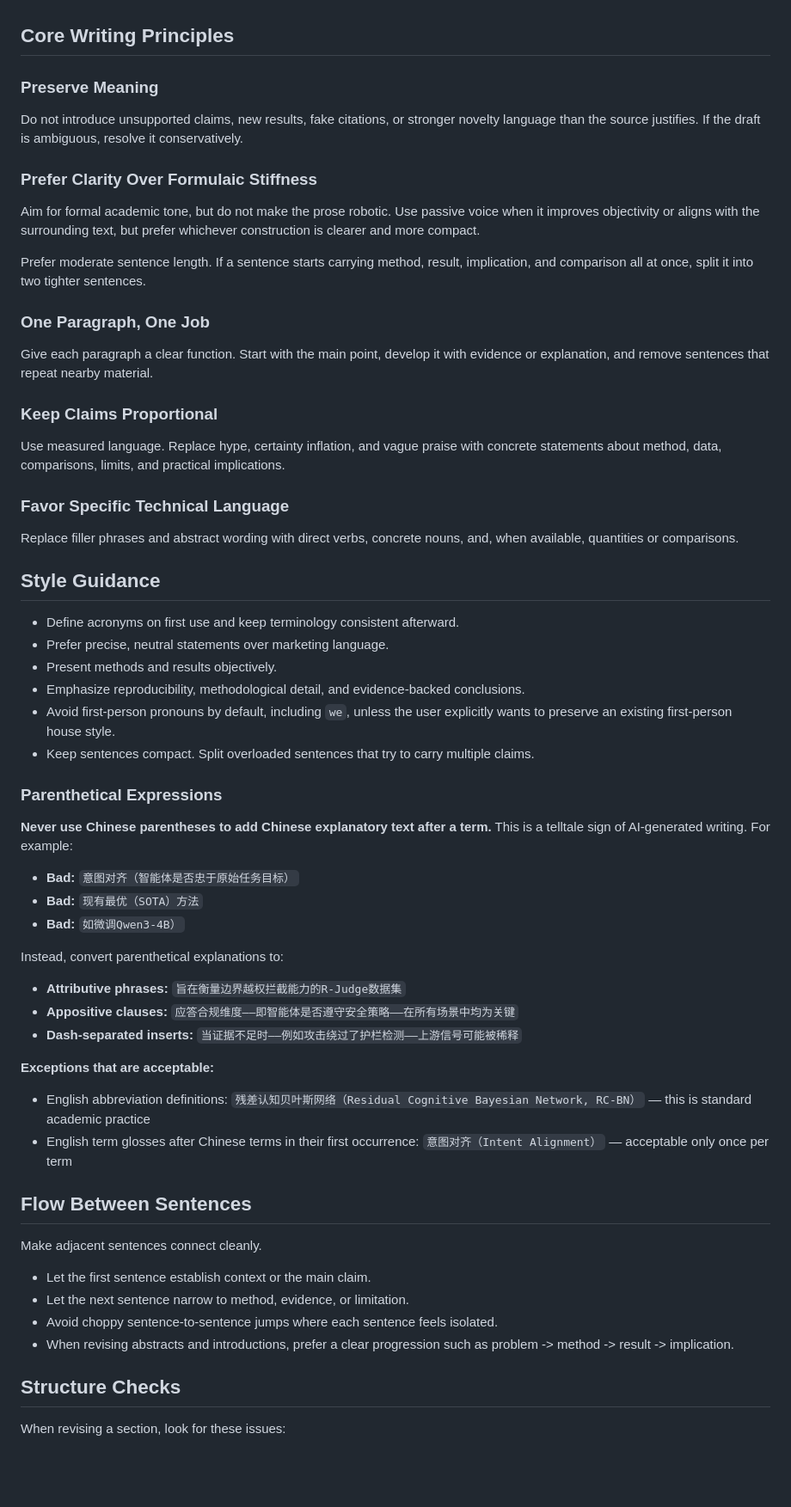
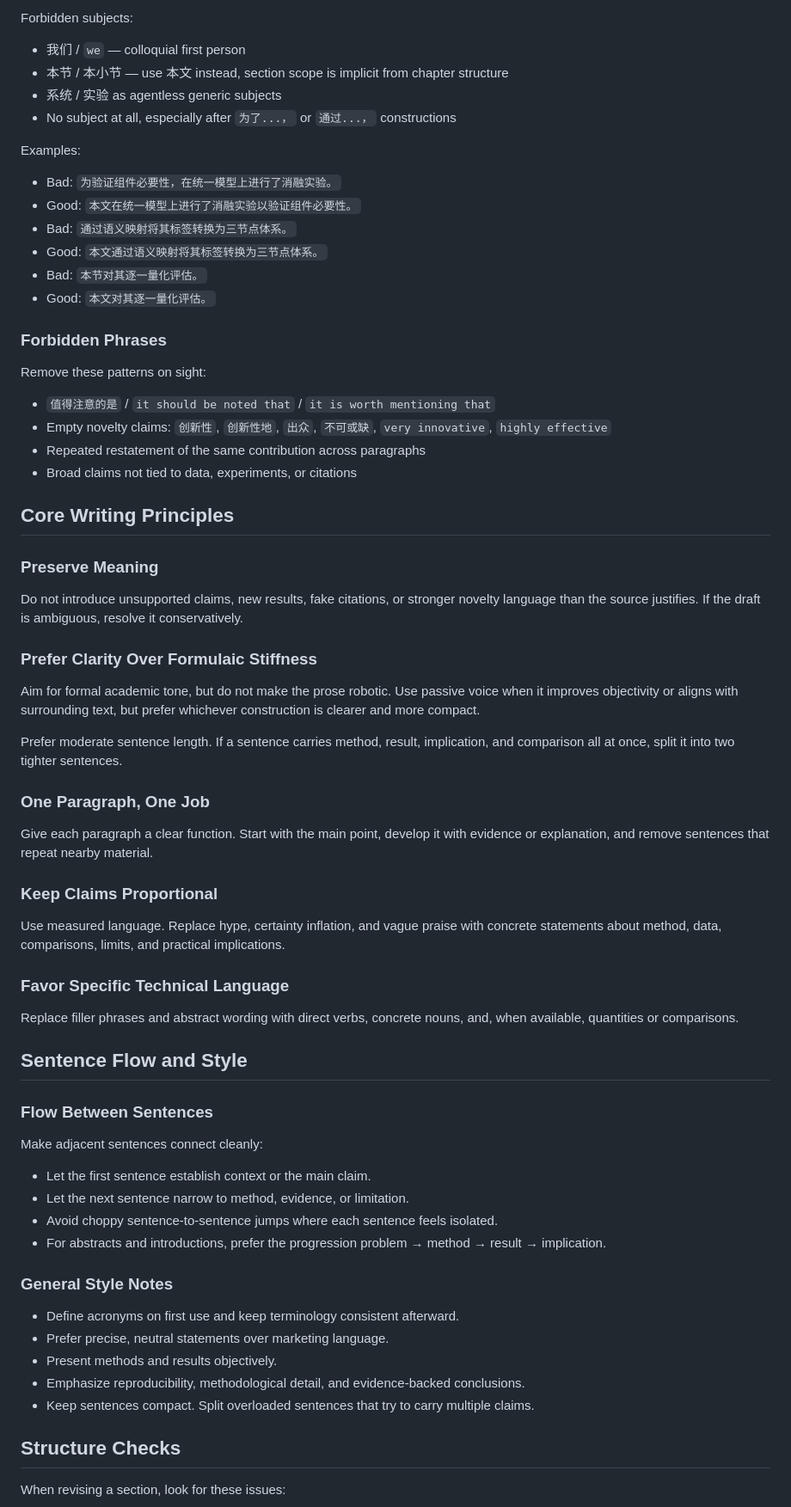
Before and after one commit to Andrew82106/GroundSkills, a Markdown page: my_skills/my-paper-polish-skills/SKILL.md, the part around one of its changes. Shown at 86% size. Rendered like a GitHub page; blank space fills up the shorter version.

```diff
--- a/my_skills/my-paper-polish-skills/SKILL.md
+++ b/my_skills/my-paper-polish-skills/SKILL.md
@@ -29,3 +85,27 @@ Match the depth of the response to the request. If the user asks for a direct re
+Forbidden subjects:
+
+- 我们 / `we` — colloquial first person
+- 本节 / 本小节 — use 本文 instead, section scope is implicit from chapter structure
+- 系统 / 实验 as agentless generic subjects
+- No subject at all, especially after `为了...，` or `通过...，` constructions
+
+Examples:
+
+- Bad: `为验证组件必要性，在统一模型上进行了消融实验。`
+- Good: `本文在统一模型上进行了消融实验以验证组件必要性。`
+- Bad: `通过语义映射将其标签转换为三节点体系。`
+- Good: `本文通过语义映射将其标签转换为三节点体系。`
+- Bad: `本节对其逐一量化评估。`
+- Good: `本文对其逐一量化评估。`
+
+### Forbidden Phrases
+
+Remove these patterns on sight:
+
+- `值得注意的是` / `it should be noted that` / `it is worth mentioning that`
+- Empty novelty claims: `创新性`, `创新性地`, `出众`, `不可或缺`, `very innovative`, `highly effective`
+- Repeated restatement of the same contribution across paragraphs
+- Broad claims not tied to data, experiments, or citations
 
 ## Core Writing Principles
 
@@ -35,9 +115,9 @@ Do not introduce unsupported claims, new results, fake citations, or stronger no
 
 ### Prefer Clarity Over Formulaic Stiffness
 
-Aim for formal academic tone, but do not make the prose robotic. Use passive voice when it improves objectivity or aligns with the surrounding text, but prefer whichever construction is clearer and more compact.
+Aim for formal academic tone, but do not make the prose robotic. Use passive voice when it improves objectivity or aligns with surrounding text, but prefer whichever construction is clearer and more compact.
 
-Prefer moderate sentence length. If a sentence starts carrying method, result, implication, and comparison all at once, split it into two tighter sentences.
+Prefer moderate sentence length. If a sentence carries method, result, implication, and comparison all at once, split it into two tighter sentences.
 
 ### One Paragraph, One Job
 
@@ -51,40 +131,24 @@ Use measured language. Replace hype, certainty inflation, and vague praise with
 
 Replace filler phrases and abstract wording with direct verbs, concrete nouns, and, when available, quantities or comparisons.
 
-## Style Guidance
+## Sentence Flow and Style
+
+### Flow Between Sentences
+
+Make adjacent sentences connect cleanly:
+
+- Let the first sentence establish context or the main claim.
+- Let the next sentence narrow to method, evidence, or limitation.
+- Avoid choppy sentence-to-sentence jumps where each sentence feels isolated.
+- For abstracts and introductions, prefer the progression problem → method → result → implication.
+
+### General Style Notes
 
 - Define acronyms on first use and keep terminology consistent afterward.
 - Prefer precise, neutral statements over marketing language.
 - Present methods and results objectively.
 - Emphasize reproducibility, methodological detail, and evidence-backed conclusions.
-- Avoid first-person pronouns by default, including `we`, unless the user explicitly wants to preserve an existing first-person house style.
 - Keep sentences compact. Split overloaded sentences that try to carry multiple claims.
-
-### Parenthetical Expressions
-
-**Never use Chinese parentheses to add Chinese explanatory text after a term.** This is a telltale sign of AI-generated writing. For example:
-
-- **Bad:** `意图对齐（智能体是否忠于原始任务目标）`
-- **Bad:** `现有最优（SOTA）方法`
-- **Bad:** `如微调Qwen3-4B）`
-
-Instead, convert parenthetical explanations to:
-- **Attributive phrases:** `旨在衡量边界越权拦截能力的R-Judge数据集`
-- **Appositive clauses:** `应答合规维度——即智能体是否遵守安全策略——在所有场景中均为关键`
-- **Dash-separated inserts:** `当证据不足时——例如攻击绕过了护栏检测——上游信号可能被稀释`
-
-**Exceptions that are acceptable:**
-- English abbreviation definitions: `残差认知贝叶斯网络（Residual Cognitive Bayesian Network, RC-BN）` — this is standard academic practice
-- English term glosses after Chinese terms in their first occurrence: `意图对齐（Intent Alignment）` — acceptable only once per term
-
-## Flow Between Sentences
-
-Make adjacent sentences connect cleanly.
-
-- Let the first sentence establish context or the main claim.
-- Let the next sentence narrow to method, evidence, or limitation.
-- Avoid choppy sentence-to-sentence jumps where each sentence feels isolated.
-- When revising abstracts and introductions, prefer a clear progression such as problem -> method -> result -> implication.
 
 ## Structure Checks
 
```
Also changed, not shown: other parts of my_skills/my-paper-polish-skills/SKILL.md (+109 -49 lines).
